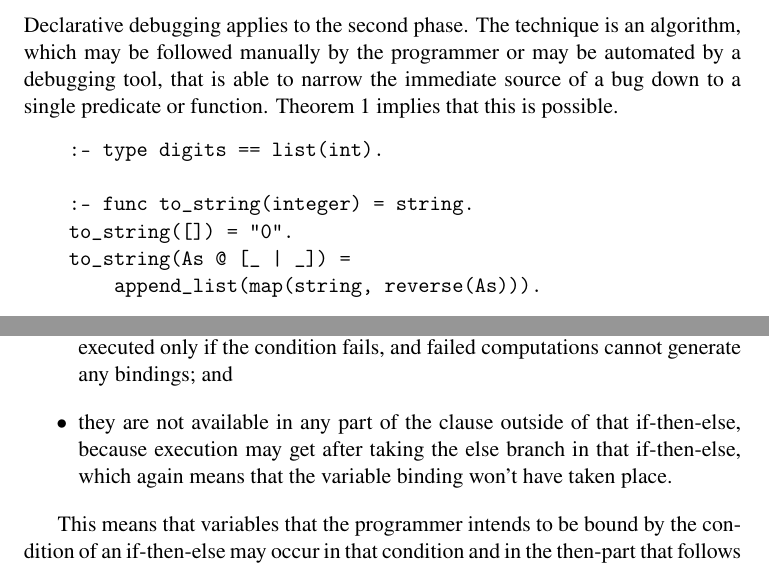
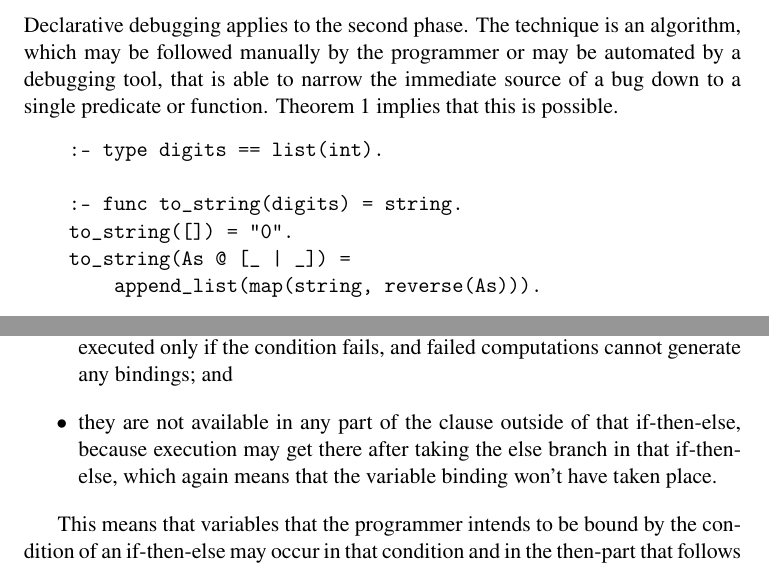
Before and after one commit to Mercury-Language/books, a LaTeX book (decl_prog/decl_prog.tex, which reads decl_prog/by-example.tex, decl_prog/fopc.tex): two parts of pages 29 and 39 of 93, joined at a grey line, cut so that both start at the same text. Compiled offline with pdfLaTeX.

Commit message:
decl_prog: address comments from Peter Duchovni (@archaephyrryx)

```diff
--- a/decl_prog/by-example.tex
+++ b/decl_prog/by-example.tex
@@ -1247,7 +1247,7 @@ Theorem~\ref{thm:partial-correctness} implies that this is possible.
 \begin{verbatim}
     :- type digits == list(int).
 
-    :- func to_string(integer) = string.
+    :- func to_string(digits) = string.
     to_string([]) = "0".
     to_string(As @ [_ | _]) =
         append_list(map(string, reverse(As))).
--- a/decl_prog/fopc.tex
+++ b/decl_prog/fopc.tex
@@ -456,7 +456,8 @@ because that code is executed only if the condition fails,
 and failed computations cannot generate any bindings; and
 \item
 they are not available in any part of the clause outside of that if-then-else,
-because execution may get after taking the else branch in that if-then-else,
+because execution may get there
+after taking the else branch in that if-then-else,
 which again means that the variable binding won't have taken place.
 \end{itemize}
 
```
Also changed, not shown: decl_prog/by-example.tex (2 more changed lines).
